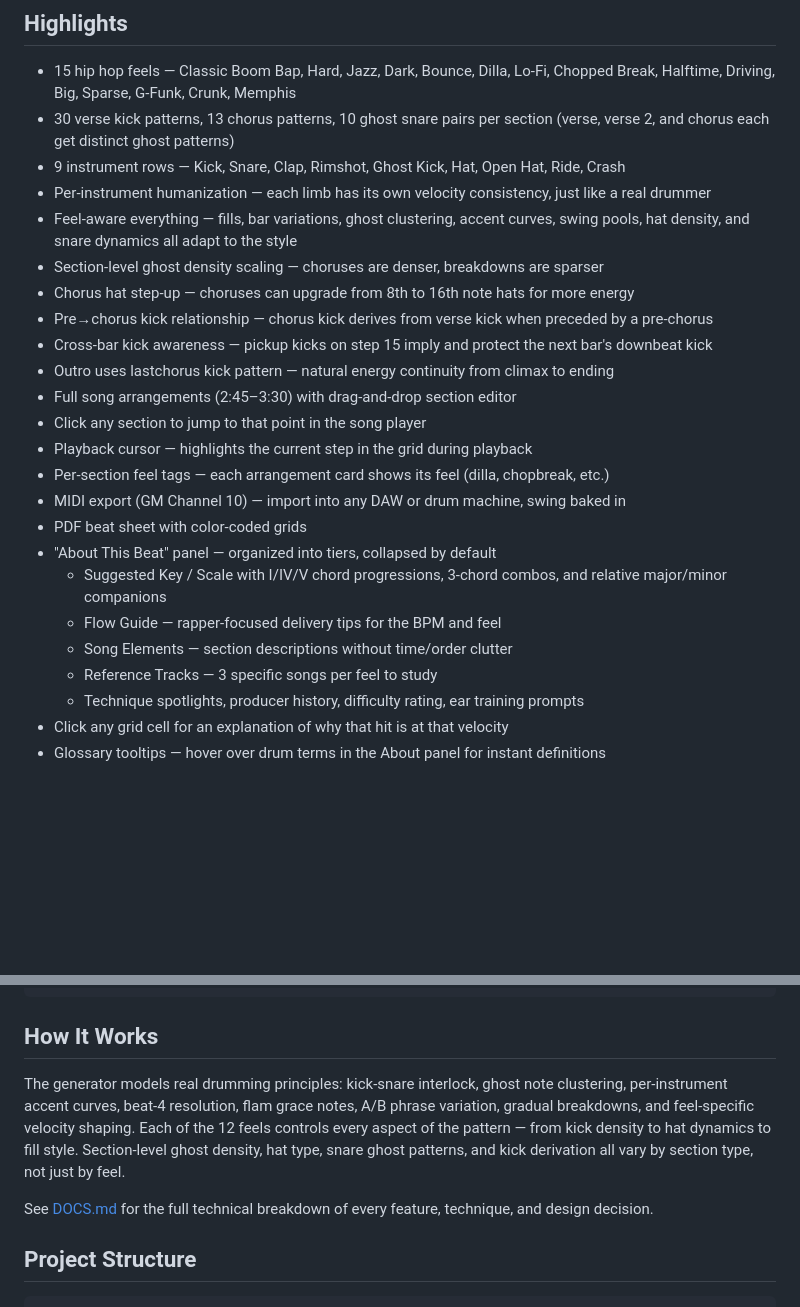
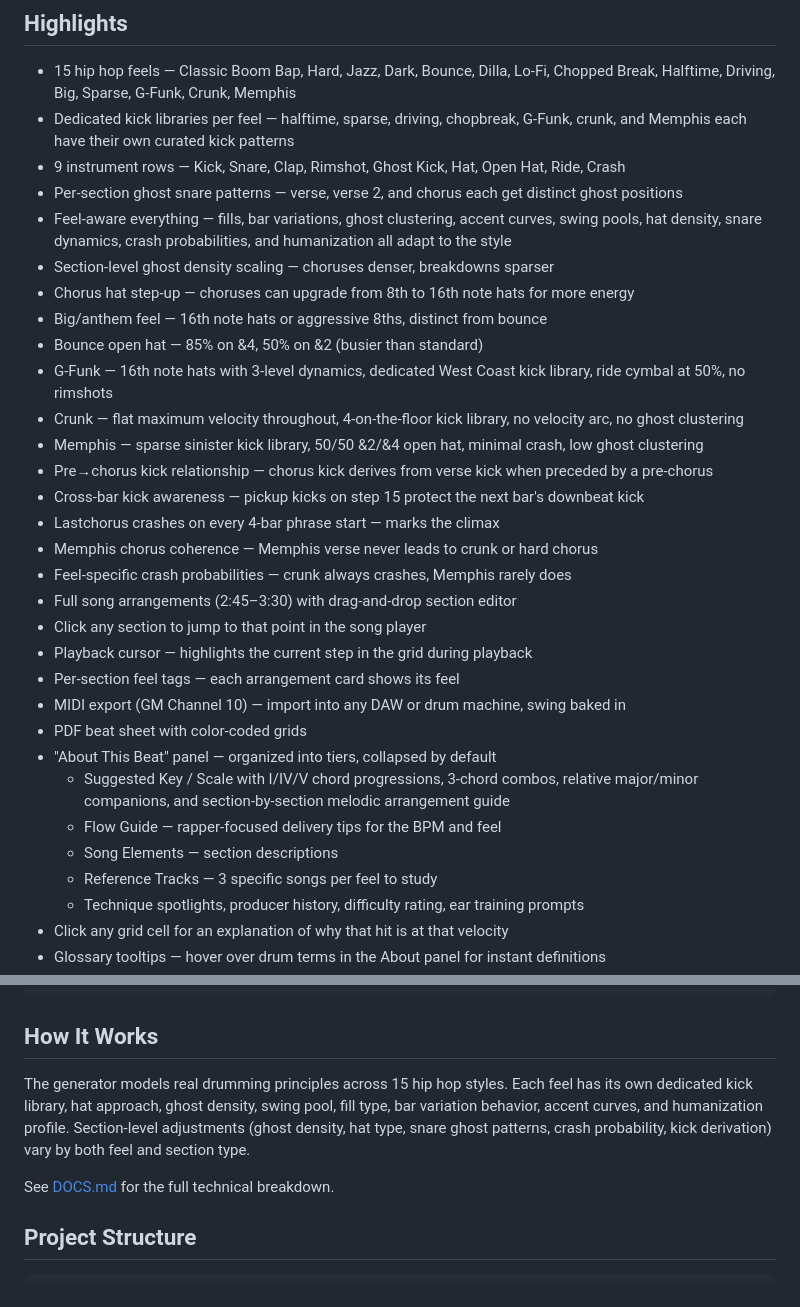
Before and after one commit to keithadler/hiphopdrummer, a Markdown page: README.md, 2 parts joined by grey strips. Rendered like a GitHub page; blank space fills up the shorter version.

Commit message:
Update README with latest feel-specific improvements

```diff
--- a/README.md
+++ b/README.md
@@ -11,25 +11,32 @@ Hit **REGENERATE** and get a complete hip hop drum arrangement — verse, chorus
 ## Highlights
 
 - 15 hip hop feels — Classic Boom Bap, Hard, Jazz, Dark, Bounce, Dilla, Lo-Fi, Chopped Break, Halftime, Driving, Big, Sparse, G-Funk, Crunk, Memphis
-- 30 verse kick patterns, 13 chorus patterns, 10 ghost snare pairs per section (verse, verse 2, and chorus each get distinct ghost patterns)
+- Dedicated kick libraries per feel — halftime, sparse, driving, chopbreak, G-Funk, crunk, and Memphis each have their own curated kick patterns
 - 9 instrument rows — Kick, Snare, Clap, Rimshot, Ghost Kick, Hat, Open Hat, Ride, Crash
-- Per-instrument humanization — each limb has its own velocity consistency, just like a real drummer
-- Feel-aware everything — fills, bar variations, ghost clustering, accent curves, swing pools, hat density, and snare dynamics all adapt to the style
-- Section-level ghost density scaling — choruses are denser, breakdowns are sparser
+- Per-section ghost snare patterns — verse, verse 2, and chorus each get distinct ghost positions
+- Feel-aware everything — fills, bar variations, ghost clustering, accent curves, swing pools, hat density, snare dynamics, crash probabilities, and humanization all adapt to the style
+- Section-level ghost density scaling — choruses denser, breakdowns sparser
 - Chorus hat step-up — choruses can upgrade from 8th to 16th note hats for more energy
+- Big/anthem feel — 16th note hats or aggressive 8ths, distinct from bounce
+- Bounce open hat — 85% on &4, 50% on &2 (busier than standard)
+- G-Funk — 16th note hats with 3-level dynamics, dedicated West Coast kick library, ride cymbal at 50%, no rimshots
+- Crunk — flat maximum velocity throughout, 4-on-the-floor kick library, no velocity arc, no ghost clustering
+- Memphis — sparse sinister kick library, 50/50 &2/&4 open hat, minimal crash, low ghost clustering
 - Pre→chorus kick relationship — chorus kick derives from verse kick when preceded by a pre-chorus
-- Cross-bar kick awareness — pickup kicks on step 15 imply and protect the next bar's downbeat kick
-- Outro uses lastchorus kick pattern — natural energy continuity from climax to ending
+- Cross-bar kick awareness — pickup kicks on step 15 protect the next bar's downbeat kick
+- Lastchorus crashes on every 4-bar phrase start — marks the climax
+- Memphis chorus coherence — Memphis verse never leads to crunk or hard chorus
+- Feel-specific crash probabilities — crunk always crashes, Memphis rarely does
 - Full song arrangements (2:45–3:30) with drag-and-drop section editor
 - Click any section to jump to that point in the song player
 - Playback cursor — highlights the current step in the grid during playback
-- Per-section feel tags — each arrangement card shows its feel (dilla, chopbreak, etc.)
+- Per-section feel tags — each arrangement card shows its feel
 - MIDI export (GM Channel 10) — import into any DAW or drum machine, swing baked in
 - PDF beat sheet with color-coded grids
 - "About This Beat" panel — organized into tiers, collapsed by default
-  - Suggested Key / Scale with I/IV/V chord progressions, 3-chord combos, and relative major/minor companions
+  - Suggested Key / Scale with I/IV/V chord progressions, 3-chord combos, relative major/minor companions, and section-by-section melodic arrangement guide
   - Flow Guide — rapper-focused delivery tips for the BPM and feel
-  - Song Elements — section descriptions without time/order clutter
+  - Song Elements — section descriptions
   - Reference Tracks — 3 specific songs per feel to study
   - Technique spotlights, producer history, difficulty rating, ear training prompts
 - Click any grid cell for an explanation of why that hit is at that velocity
@@ -47,9 +54,9 @@ python3 -m http.server 8080
 
 ## How It Works
 
-The generator models real drumming principles: kick-snare interlock, ghost note clustering, per-instrument accent curves, beat-4 resolution, flam grace notes, A/B phrase variation, gradual breakdowns, and feel-specific velocity shaping. Each of the 12 feels controls every aspect of the pattern — from kick density to hat dynamics to fill style. Section-level ghost density, hat type, snare ghost patterns, and kick derivation all vary by section type, not just by feel.
+The generator models real drumming principles across 15 hip hop styles. Each feel has its own dedicated kick library, hat approach, ghost density, swing pool, fill type, bar variation behavior, accent curves, and humanization profile. Section-level adjustments (ghost density, hat type, snare ghost patterns, crash probability, kick derivation) vary by both feel and section type.
 
-See [DOCS.md](DOCS.md) for the full technical breakdown of every feature, technique, and design decision.
+See [DOCS.md](DOCS.md) for the full technical breakdown.
 
 ## Project Structure
 
```
